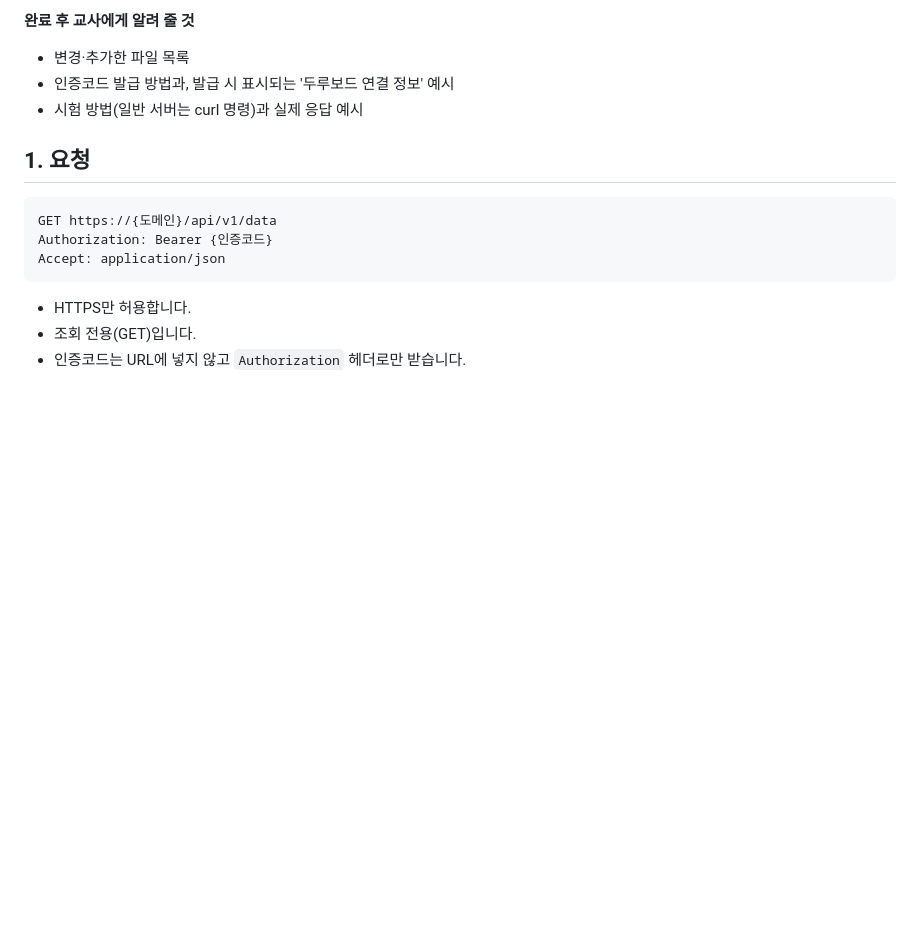
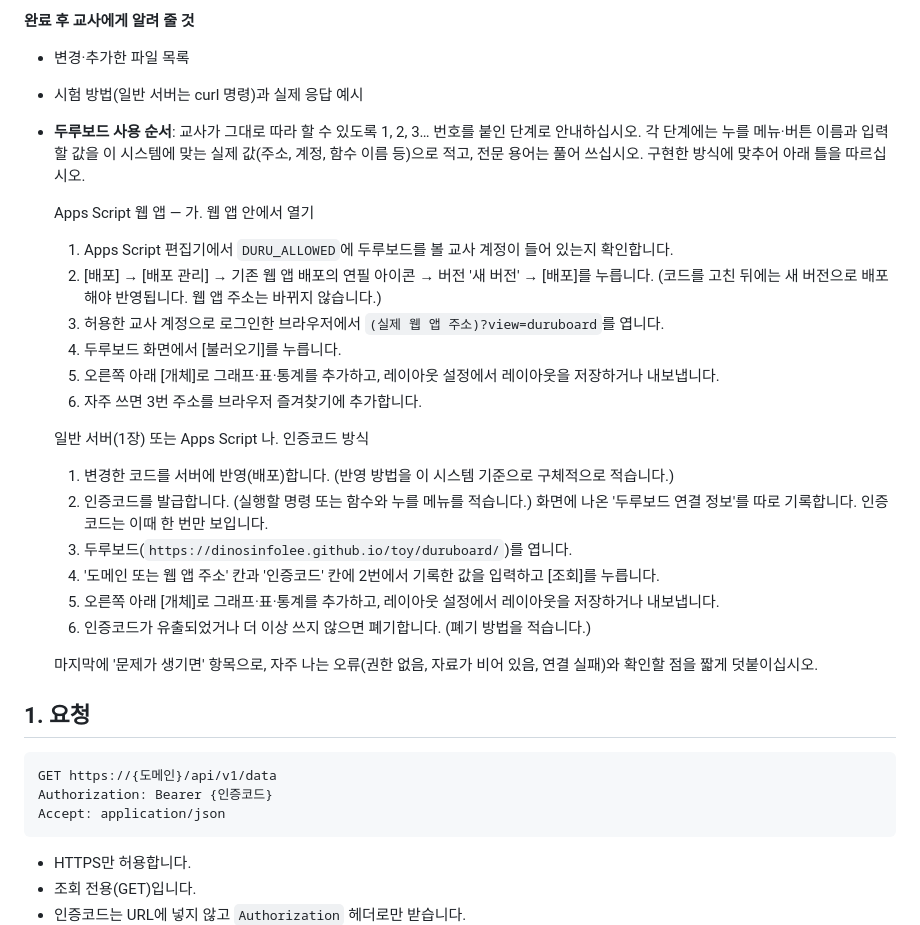
Before and after one commit to dinosinfolee/toy, a Markdown page: duruboard/API_SPEC.md, the part around the change. Rendered like a GitHub page; blank space fills up the shorter version.

```diff
--- a/duruboard/API_SPEC.md
+++ b/duruboard/API_SPEC.md
@@ -26,8 +26,26 @@
 **완료 후 교사에게 알려 줄 것**
 
 - 변경·추가한 파일 목록
-- 인증코드 발급 방법과, 발급 시 표시되는 '두루보드 연결 정보' 예시
 - 시험 방법(일반 서버는 curl 명령)과 실제 응답 예시
+- **두루보드 사용 순서**: 교사가 그대로 따라 할 수 있도록 1, 2, 3… 번호를 붙인 단계로 안내하십시오. 각 단계에는 누를 메뉴·버튼 이름과 입력할 값을 이 시스템에 맞는 실제 값(주소, 계정, 함수 이름 등)으로 적고, 전문 용어는 풀어 쓰십시오. 구현한 방식에 맞추어 아래 틀을 따르십시오.
+
+  Apps Script 웹 앱 — 가. 웹 앱 안에서 열기
+  1. Apps Script 편집기에서 `DURU_ALLOWED`에 두루보드를 볼 교사 계정이 들어 있는지 확인합니다.
+  2. [배포] → [배포 관리] → 기존 웹 앱 배포의 연필 아이콘 → 버전 '새 버전' → [배포]를 누릅니다. (코드를 고친 뒤에는 새 버전으로 배포해야 반영됩니다. 웹 앱 주소는 바뀌지 않습니다.)
+  3. 허용한 교사 계정으로 로그인한 브라우저에서 `(실제 웹 앱 주소)?view=duruboard`를 엽니다.
+  4. 두루보드 화면에서 [불러오기]를 누릅니다.
+  5. 오른쪽 아래 [개체]로 그래프·표·통계를 추가하고, 레이아웃 설정에서 레이아웃을 저장하거나 내보냅니다.
+  6. 자주 쓰면 3번 주소를 브라우저 즐겨찾기에 추가합니다.
+
+  일반 서버(1장) 또는 Apps Script 나. 인증코드 방식
+  1. 변경한 코드를 서버에 반영(배포)합니다. (반영 방법을 이 시스템 기준으로 구체적으로 적습니다.)
+  2. 인증코드를 발급합니다. (실행할 명령 또는 함수와 누를 메뉴를 적습니다.) 화면에 나온 '두루보드 연결 정보'를 따로 기록합니다. 인증코드는 이때 한 번만 보입니다.
+  3. 두루보드(`https://dinosinfolee.github.io/toy/duruboard/`)를 엽니다.
+  4. '도메인 또는 웹 앱 주소' 칸과 '인증코드' 칸에 2번에서 기록한 값을 입력하고 [조회]를 누릅니다.
+  5. 오른쪽 아래 [개체]로 그래프·표·통계를 추가하고, 레이아웃 설정에서 레이아웃을 저장하거나 내보냅니다.
+  6. 인증코드가 유출되었거나 더 이상 쓰지 않으면 폐기합니다. (폐기 방법을 적습니다.)
+
+  마지막에 '문제가 생기면' 항목으로, 자주 나는 오류(권한 없음, 자료가 비어 있음, 연결 실패)와 확인할 점을 짧게 덧붙이십시오.
 
 ## 1. 요청
 
```
